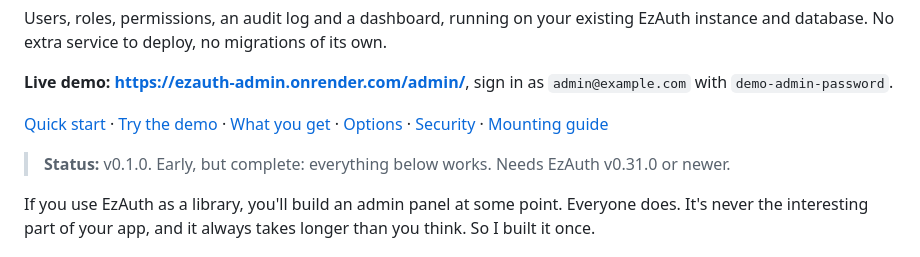
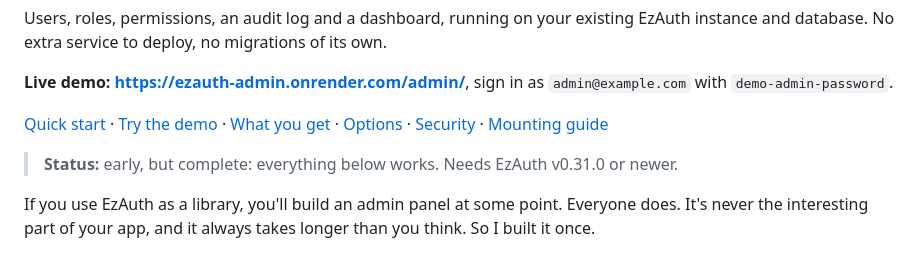
Before and after one commit to josuebrunel/ezauth-admin, a Markdown page: README.md, the part around the change. GitHub-like rendering.

Commit message:
docs: drop the version from the README status line
It named v0.1.0 and would go stale with every release.

```diff
--- a/README.md
+++ b/README.md
@@ -8,7 +8,7 @@ Users, roles, permissions, an audit log and a dashboard, running on your existin
 
 [Quick start](#quick-start) · [Try the demo](#try-the-demo) · [What you get](#what-you-get) · [Options](#options) · [Security](#security) · [Mounting guide](docs/mounting.md)
 
-> **Status:** v0.1.0. Early, but complete: everything below works. Needs EzAuth v0.31.0 or newer.
+> **Status:** early, but complete: everything below works. Needs EzAuth v0.31.0 or newer.
 
 If you use EzAuth as a library, you'll build an admin panel at some point. Everyone does. It's never the interesting part of your app, and it always takes longer than you think. So I built it once.
 
```
